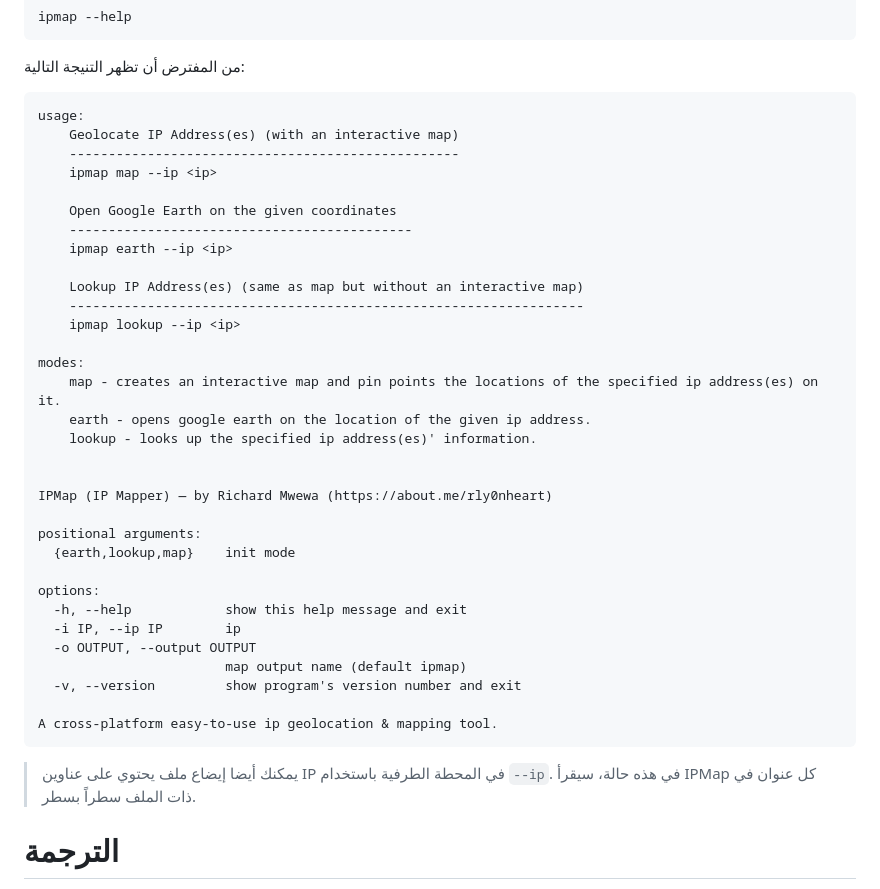
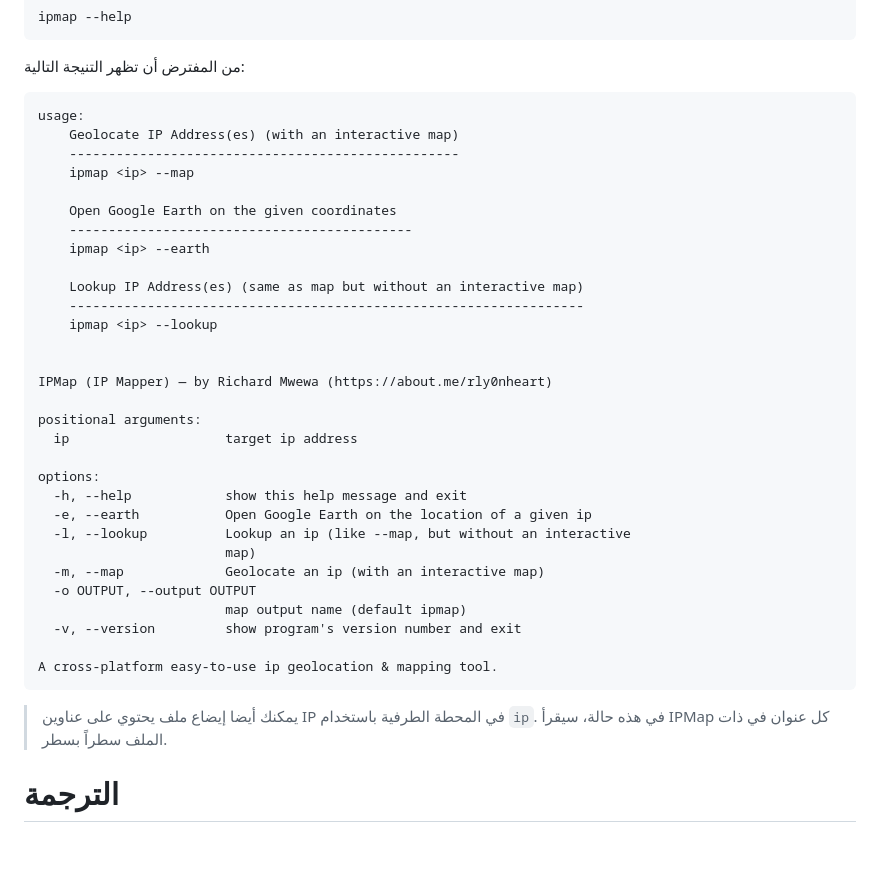
Before and after one commit to rly0nheart/ipmap, a Markdown page: README_ar.md, the part around the change. Drawn GitHub-style; blank space fills up the shorter version.

````diff
--- a/README_ar.md
+++ b/README_ar.md
@@ -80,37 +80,35 @@ ipmap --help
 usage:
     Geolocate IP Address(es) (with an interactive map)
     --------------------------------------------------
-    ipmap map --ip <ip>
+    ipmap <ip> --map
 
     Open Google Earth on the given coordinates
     --------------------------------------------
-    ipmap earth --ip <ip>
+    ipmap <ip> --earth
 
     Lookup IP Address(es) (same as map but without an interactive map)
     ------------------------------------------------------------------
-    ipmap lookup --ip <ip>
-
-modes:
-    map - creates an interactive map and pin points the locations of the specified ip address(es) on it.
-    earth - opens google earth on the location of the given ip address.
-    lookup - looks up the specified ip address(es)' information.
+    ipmap <ip> --lookup
 
 
 IPMap (IP Mapper) — by Richard Mwewa (https://about.me/rly0nheart)
 
 positional arguments:
-  {earth,lookup,map}    init mode
+  ip                    target ip address
 
 options:
   -h, --help            show this help message and exit
-  -i IP, --ip IP        ip
+  -e, --earth           Open Google Earth on the location of a given ip
+  -l, --lookup          Lookup an ip (like --map, but without an interactive
+                        map)
+  -m, --map             Geolocate an ip (with an interactive map)
   -o OUTPUT, --output OUTPUT
                         map output name (default ipmap)
   -v, --version         show program's version number and exit
 
 A cross-platform easy-to-use ip geolocation & mapping tool.
 ```
-> يمكنك أيضا إيضاع ملف يحتوي على عناوين IP في المحطة الطرفية باستخدام `--ip`. في هذه حالة، سيقرأ IPMap كل عنوان في ذات الملف سطراً بسطر.
+> يمكنك أيضا إيضاع ملف يحتوي على عناوين IP في المحطة الطرفية باستخدام `ip`. في هذه حالة، سيقرأ IPMap كل عنوان في ذات الملف سطراً بسطر.
 # الترجمة
 * [Justin Clark](https://github.com/jclark1913) - اضافة ترجمة باللغة العربية [README_ar.md](https://github.com/rly0nheart/ipmap/blob/master/README_ar.md)
 > في حال رغبت في ترجمة ملف الـREADME لهاد المشروع إلى اي لغة أو أردت تحسين الملفات التي تم ترجمتها عبر Google Translate فبإمكانك فتح طلب سحب مع ترجمتك وسأكون سعيداً جداً لإضافتها إلى المشروع :)
````
